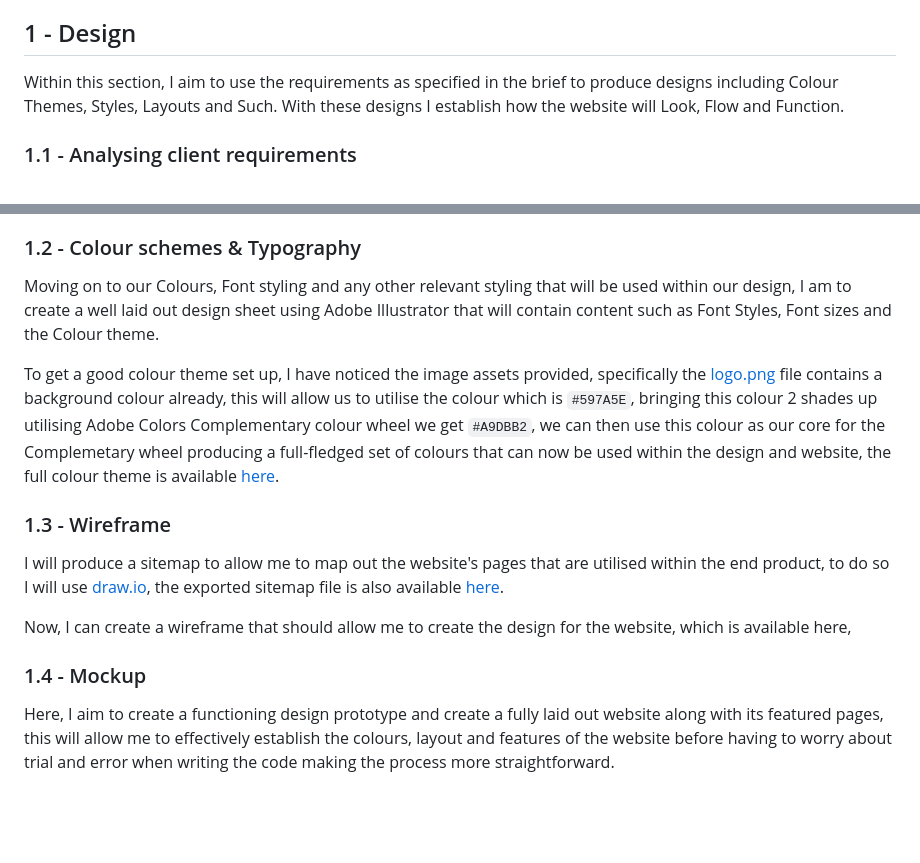
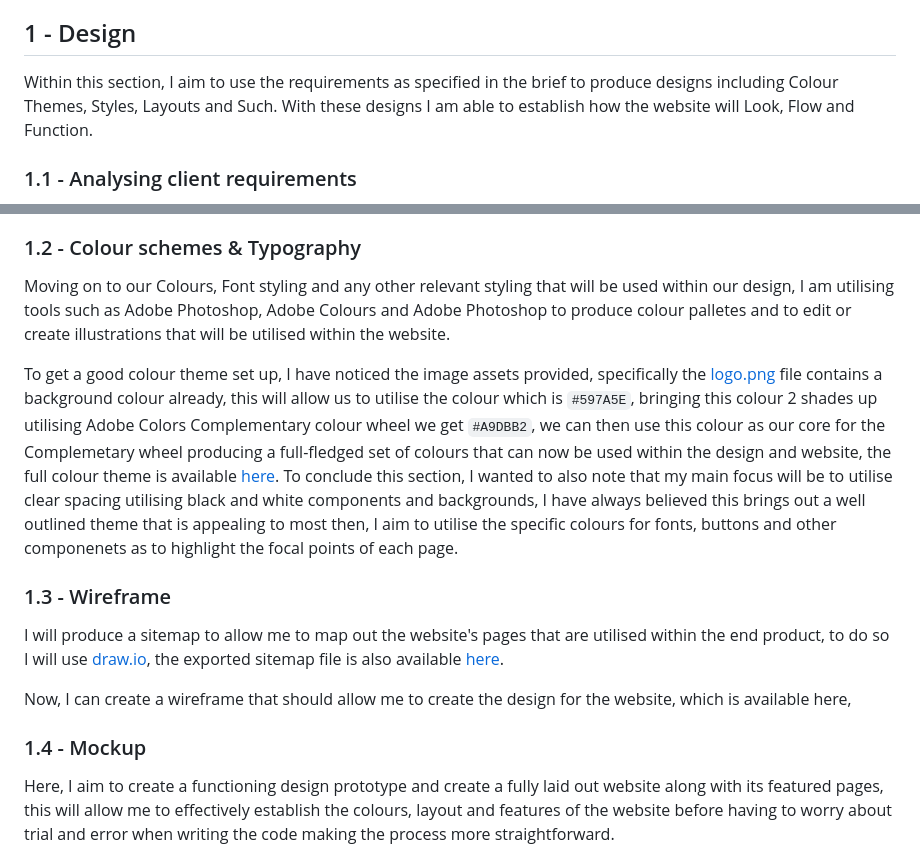
Before and after one commit to imstellar/assignment2, a Markdown page: README.md, 2 parts joined by grey strips. Drawn GitHub-style; blank space fills up the shorter version.

Commit message:
Update README.md
- Changed formatting in README.md
- Clarified and Refactored parts of the content in README.md

```diff
--- a/README.md
+++ b/README.md
@@ -2,7 +2,8 @@
 Over this page, I aim to document my Designs, Developements, Testing and Provide an Evaluation for my website project assignment. There are 4 distinct sections that have their own sub-sections which aim to describe and fulfil a specific portion of the criteria described in the assignment brief.
 
 ## 1 - Design
-Within this section, I aim to use the requirements as specified in the brief to produce designs including Colour Themes, Styles, Layouts and Such. With these designs I establish how the website will Look, Flow and Function.
+Within this section, I aim to use the requirements as specified in the brief to produce designs including Colour Themes, Styles, Layouts and Such. With these designs I am able to establish how the website will Look, Flow and Function.
+
 ### 1.1 - Analysing client requirements
 To properly analyse the client requirements we can take a look at the Scenario and Task 1 content which outlines all relevant information. To start with, the company, "Hot Beans Web" has hired us as a junior web developer and have requested a website which aims to recruit more web developers.
 
@@ -12,9 +13,9 @@ Moving on to the target audience, the brief states it is as follows,
 This is a rather simple description and as such it allows for us to have freedom when creating the upcoming designs, we should however make sure the website outlines the company's targets, allows for visitors to send applications and is not confusing in it's structure, content or layout while utilising well thought out styling including font sizes, font colours, background colours, buttons and such.
 
 ### 1.2 - Colour schemes & Typography
-Moving on to our Colours, Font styling and any other relevant styling that will be used within our design, I am to create a well laid out design sheet using Adobe Illustrator that will contain content such as Font Styles, Font sizes and the Colour theme.
+Moving on to our Colours, Font styling and any other relevant styling that will be used within our design, I am utilising tools such as Adobe Photoshop, Adobe Colours and Adobe Photoshop to produce colour palletes and to edit or create illustrations that will be utilised within the website.
 
-To get a good colour theme set up, I have noticed the image assets provided, specifically the [logo.png](assets/images/logo.png) file contains a background colour already, this will allow us to utilise the colour which is `#597A5E`, bringing this colour 2 shades up utilising Adobe Colors Complementary colour wheel we get `#A9DBB2`, we can then use this colour as our core for the Complemetary wheel producing a full-fledged set of colours that can now be used within the design and website, the full colour theme is available [here](assets/images/logo.png).
+To get a good colour theme set up, I have noticed the image assets provided, specifically the [logo.png](assets/images/logo.png) file contains a background colour already, this will allow us to utilise the colour which is `#597A5E`, bringing this colour 2 shades up utilising Adobe Colors Complementary colour wheel we get `#A9DBB2`, we can then use this colour as our core for the Complemetary wheel producing a full-fledged set of colours that can now be used within the design and website, the full colour theme is available [here](assets/images/logo.png). To conclude this section, I wanted to also note that my main focus will be to utilise clear spacing utilising black and white components and backgrounds, I have always believed this brings out a well outlined theme that is appealing to most then, I aim to utilise the specific colours for fonts, buttons and other componenets as to highlight the focal points of each page.
 
 ### 1.3 - Wireframe
 I will produce a sitemap to allow me to map out the website's pages that are utilised within the end product, to do so I will use [draw.io](https://draw.io), the exported sitemap file is also available [here](assets/design/sitemap.png).
@@ -22,8 +23,6 @@ I will produce a sitemap to allow me to map out the website's pages that are uti
 Now, I can create a wireframe that should allow me to create the design for the website, which is available here,
 
 ### 1.4 - Mockup
-
-
 Here, I aim to create a functioning design prototype and create a fully laid out website along with its featured pages, this will allow me to effectively establish the colours, layout and features of the website before having to worry about trial and error when writing the code making the process more straightforward.
 
 ## 2 - Developement
```
